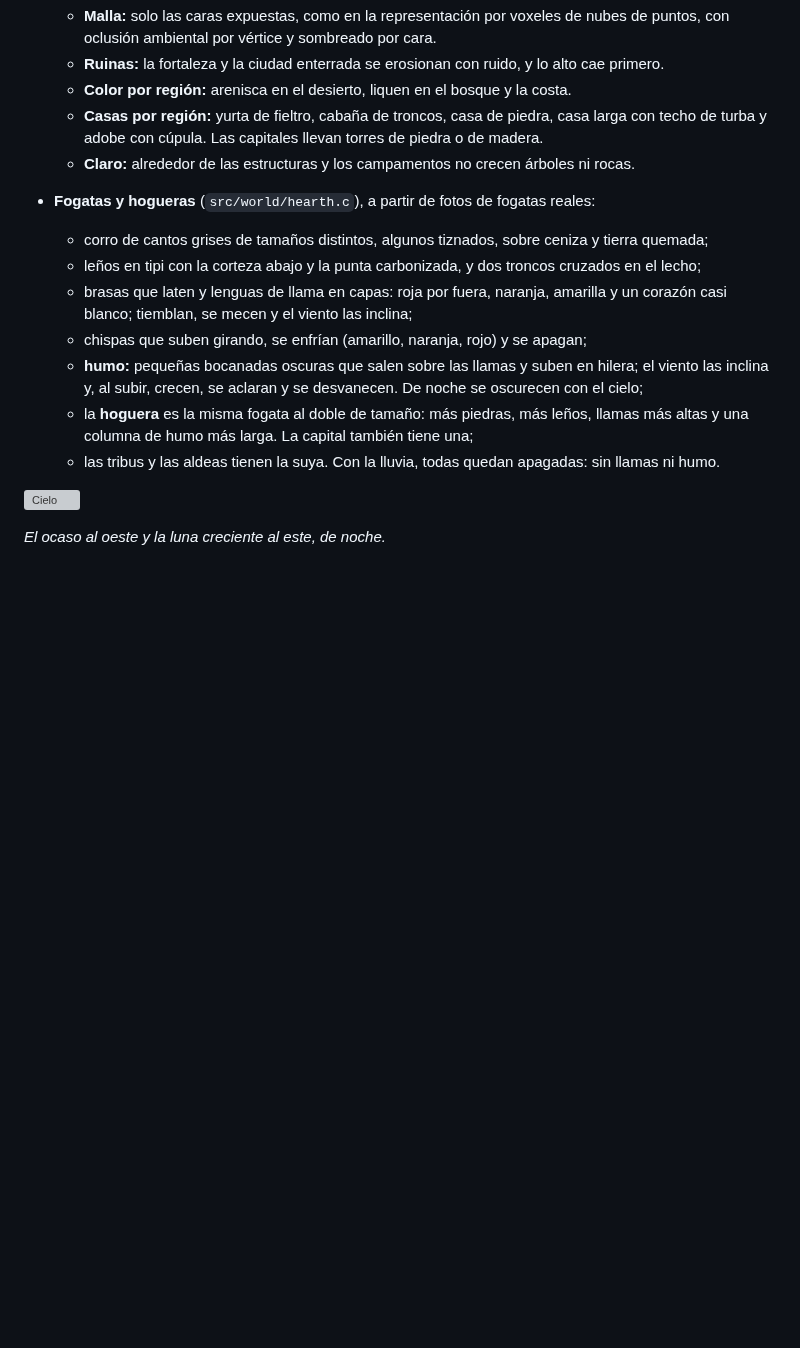
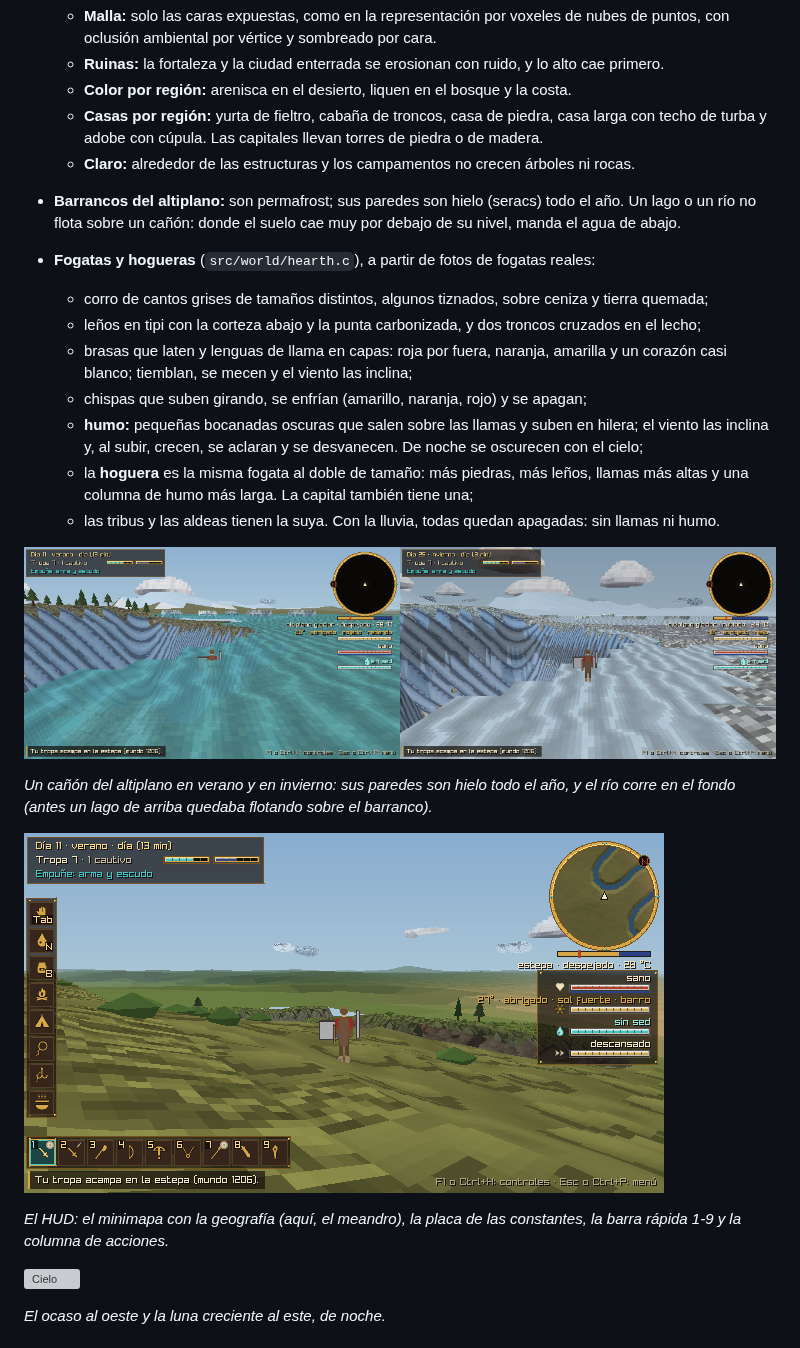
Before and after one commit to amaturanas-sys/Scavenger, a Markdown page: docs/MUNDO.md, the part around the change. GitHub-like rendering; pictures changed too: docs/mundo/hud.png (added), docs/mundo/permafrost.png (added); blank space fills up the shorter version; grey boxes are pictures that could not be loaded.

```diff
--- a/docs/MUNDO.md
+++ b/docs/MUNDO.md
@@ -109,6 +109,7 @@ El norte es −Z y el este +X.
   - **Color por región:** arenisca en el desierto, liquen en el bosque y la costa.
   - **Casas por región:** yurta de fieltro, cabaña de troncos, casa de piedra, casa larga con techo de turba y adobe con cúpula. Las capitales llevan torres de piedra o de madera.
   - **Claro:** alrededor de las estructuras y los campamentos no crecen árboles ni rocas.
+- **Barrancos del altiplano:** son permafrost; sus paredes son hielo (seracs) todo el año. Un lago o un río no flota sobre un cañón: donde el suelo cae muy por debajo de su nivel, manda el agua de abajo.
 - **Fogatas y hogueras** (`src/world/hearth.c`), a partir de fotos de fogatas reales:
   - corro de cantos grises de tamaños distintos, algunos tiznados, sobre ceniza y tierra quemada;
   - leños en tipi con la corteza abajo y la punta carbonizada, y dos troncos cruzados en el lecho;
@@ -117,6 +118,14 @@ El norte es −Z y el este +X.
   - **humo:** pequeñas bocanadas oscuras que salen sobre las llamas y suben en hilera; el viento las inclina y, al subir, crecen, se aclaran y se desvanecen. De noche se oscurecen con el cielo;
   - la **hoguera** es la misma fogata al doble de tamaño: más piedras, más leños, llamas más altas y una columna de humo más larga. La capital también tiene una;
   - las tribus y las aldeas tienen la suya. Con la lluvia, todas quedan apagadas: sin llamas ni humo.
+
+![Barrancos de permafrost](mundo/permafrost.png)
+
+*Un cañón del altiplano en verano y en invierno: sus paredes son hielo todo el año, y el río corre en el fondo (antes un lago de arriba quedaba flotando sobre el barranco).*
+
+![HUD](mundo/hud.png)
+
+*El HUD: el minimapa con la geografía (aquí, el meandro), la placa de las constantes, la barra rápida 1-9 y la columna de acciones.*
 
 ![Cielo](mundo/cielo.png)
 
```
Also changed, not shown: docs/GDD.md (+3 -2 lines), docs/ROADMAP.md (+4 -0 lines), docs/capturas/04_juego.png, 1 other file.
